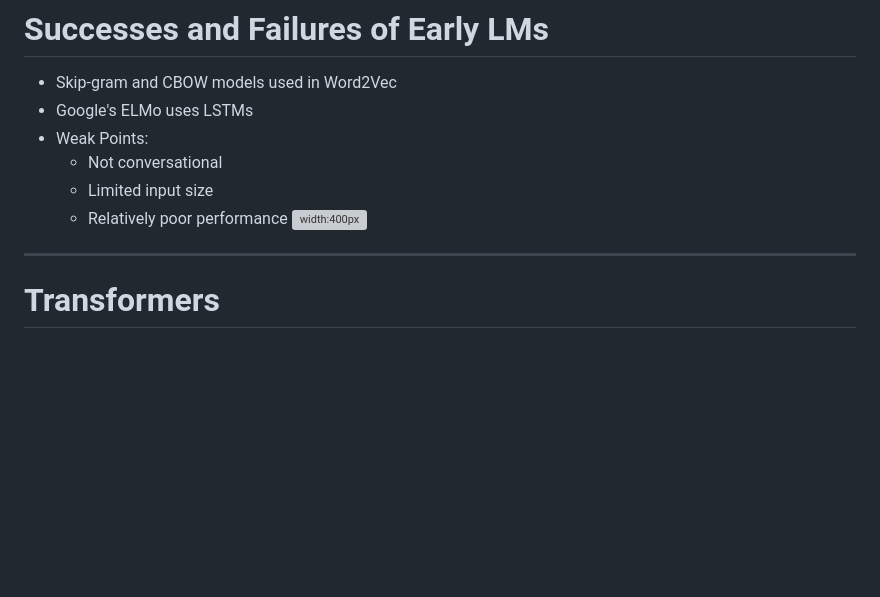
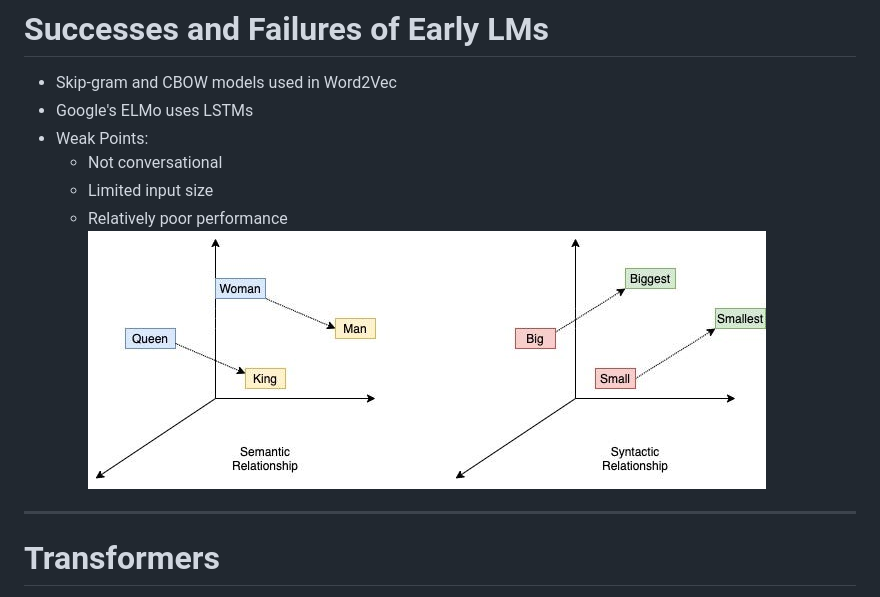
Before and after one commit to adit-bala/EdSpire, a Markdown page: docs/lesson1.md, the part around the change. Drawn GitHub-style; blank space fills up the shorter version; grey boxes are pictures that could not be loaded.

```diff
--- a/docs/lesson1.md
+++ b/docs/lesson1.md
@@ -323,7 +323,7 @@ _class: default invert
   * Not conversational
   * Limited input size
   * Relatively poor performance
-![width:400px](../img/word2vec-img.jpg)
+![width:400px](../img/word2vec-img.jpeg)
 
 ---
 
```
